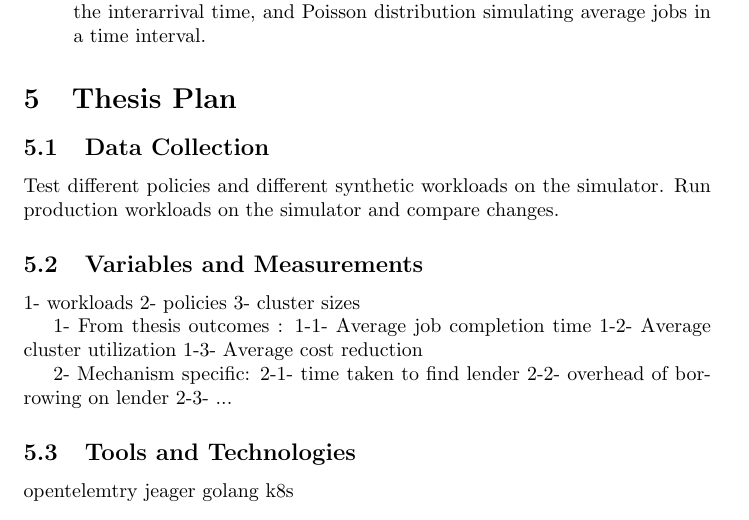
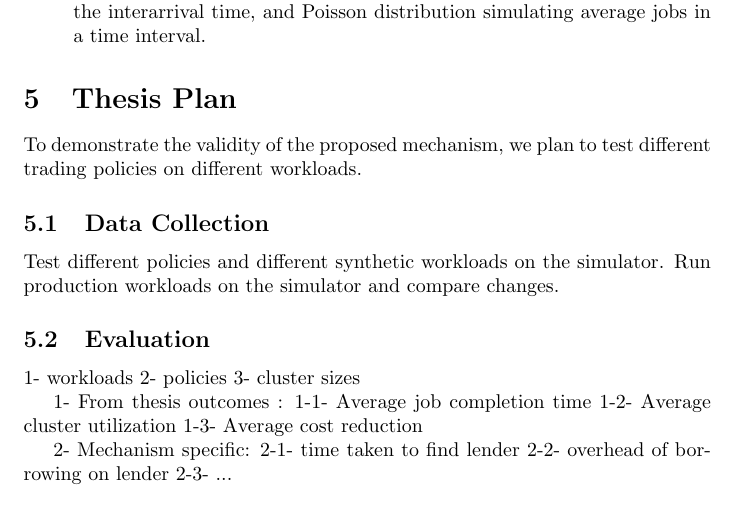
Before and after one commit to hamzalsheikh/thesis, a LaTeX document (paper.tex, which reads sections/thesis_plan.tex): part of page 4 of 5, cut so that both start at the same text. Compiled offline with pdfLaTeX.

Commit message:
thesis plan intro, add evaluation section

```diff
--- a/sections/thesis_plan.tex
+++ b/sections/thesis_plan.tex
@@ -1,11 +1,16 @@
 \section{Thesis Plan}
 
+To demonstrate the validity of the proposed mechanism, we plan to test different trading policies
+on different workloads.
+
+% if i want to implement the mechanism on kubernetes, need to mention it here
+% and add an implementation section
 
 \subsection{Data Collection}
 Test different policies and different synthetic workloads on the simulator.
 Run production workloads on the simulator and compare changes.
 
-\subsection{Variables and Measurements}
+\subsection{Evaluation}
 % Variables
 1- workloads % encompasses cluster util
 2- policies
@@ -21,9 +26,3 @@ Run production workloads on the simulator and compare changes.
    2-1- time taken to find lender
    2-2- overhead of borrowing on lender
    2-3- ...
-
-\subsection{Tools and Technologies}
-opentelemtry
-jeager
-golang
-k8s
```
